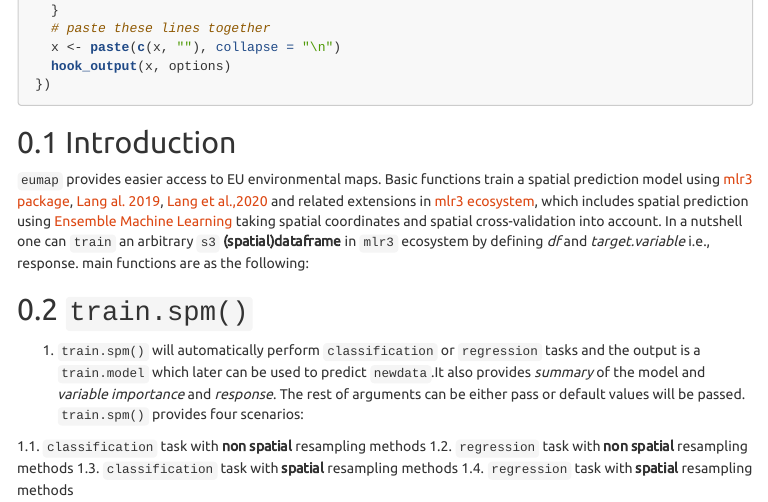
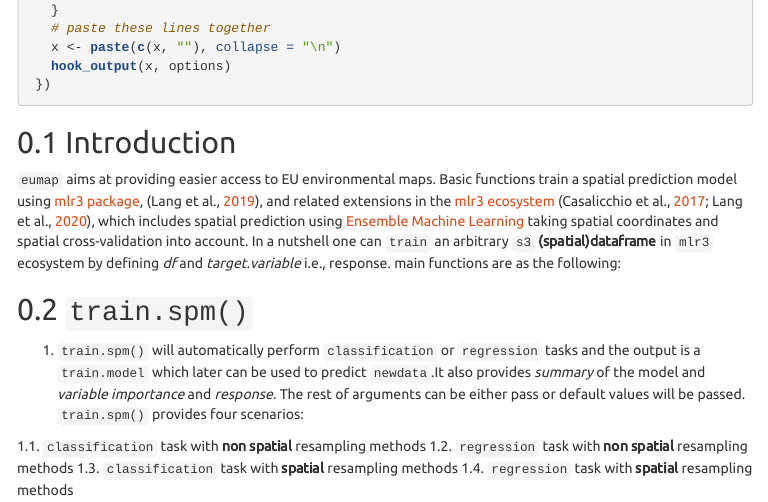
Before and after one commit to openlandmap/scikit-map, an R Markdown document (demo/spm-tutorial/README.Rmd): the page in a window 1100 px wide, from 480 px down. The pictures show the output file demo/spm-tutorial/README.html that the author committed with the source, opened offline; menus at the side of the page are left out; long lines of code are wrapped.

Commit message:
added biblio

````diff
--- a/demo/spm-tutorial/README.Rmd
+++ b/demo/spm-tutorial/README.Rmd
@@ -54,10 +54,8 @@ knit_hooks$set(output = function(x, options) {
 ```
 
 ## Introduction
-`eumap` provides easier access to EU environmental maps.
-Basic functions train a spatial prediction model using [mlr3 package](https://mlr3.mlr-org.com/), [Lang al. 2019](https://mlr3book.mlr-org.com/introduction.html#ref-mlr3),
-[Lang et al.,2020](#ref-MichelLang2020mlr3book) and related extensions in
-[mlr3 ecosystem](https://github.com/mlr-org/mlr3/wiki/Extension-Packages),
+`eumap` aims at providing easier access to EU environmental maps.
+Basic functions train a spatial prediction model using [mlr3 package](https://mlr3.mlr-org.com/), [@mlr3], and related extensions in the [mlr3 ecosystem](https://github.com/mlr-org/mlr3/wiki/Extension-Packages) [@casalicchio2017openml; @MichelLang2020mlr3book],
 which includes spatial prediction using [Ensemble Machine Learning](https://koalaverse.github.io/machine-learning-in-R/stacking.html#stacking-software-in-r) taking spatial coordinates and spatial cross-validation into account.
 In a nutshell one can `train` an arbitrary `s3` **(spatial)dataframe** in `mlr3` ecosystem by defining *df* and *target.variable* i.e., response.
 main functions are as the following:
````
Also changed, not shown: demo/spm-tutorial/README.html.
